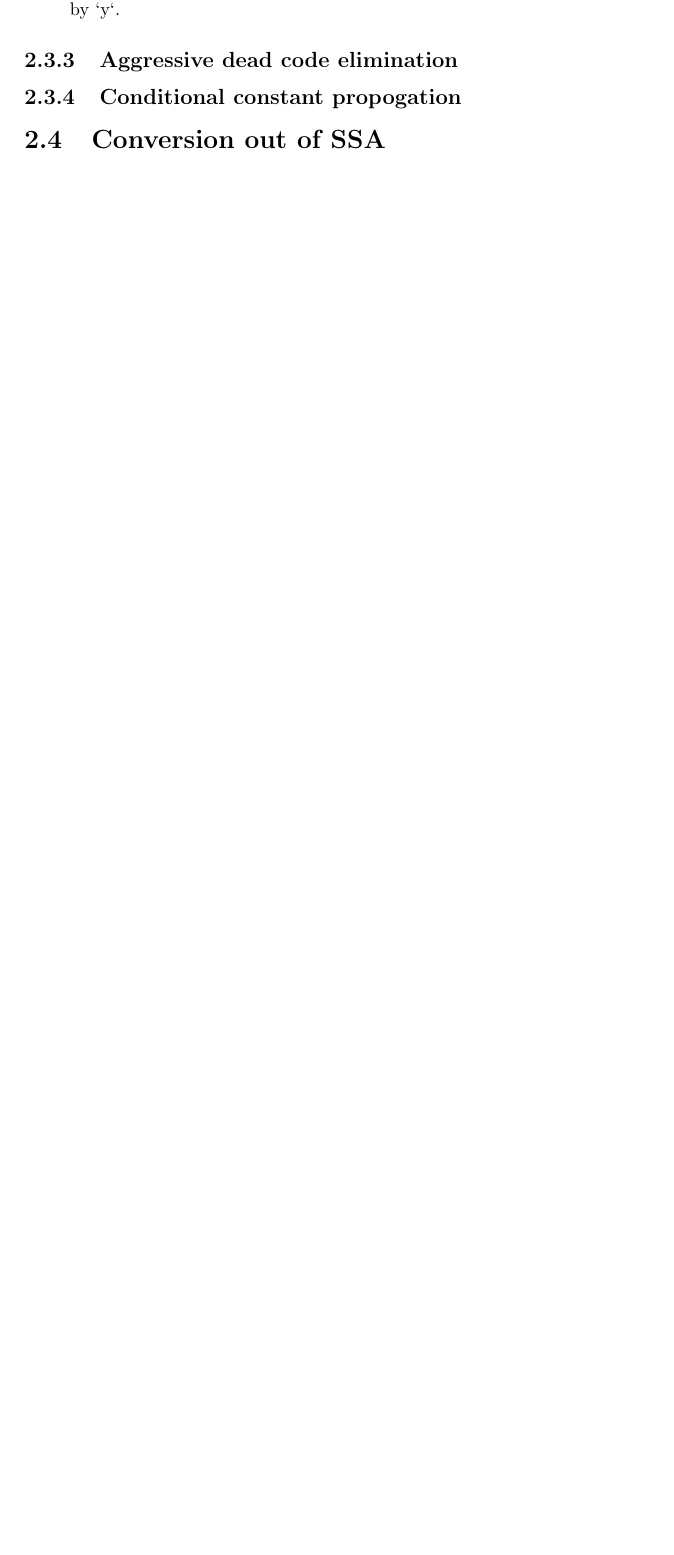
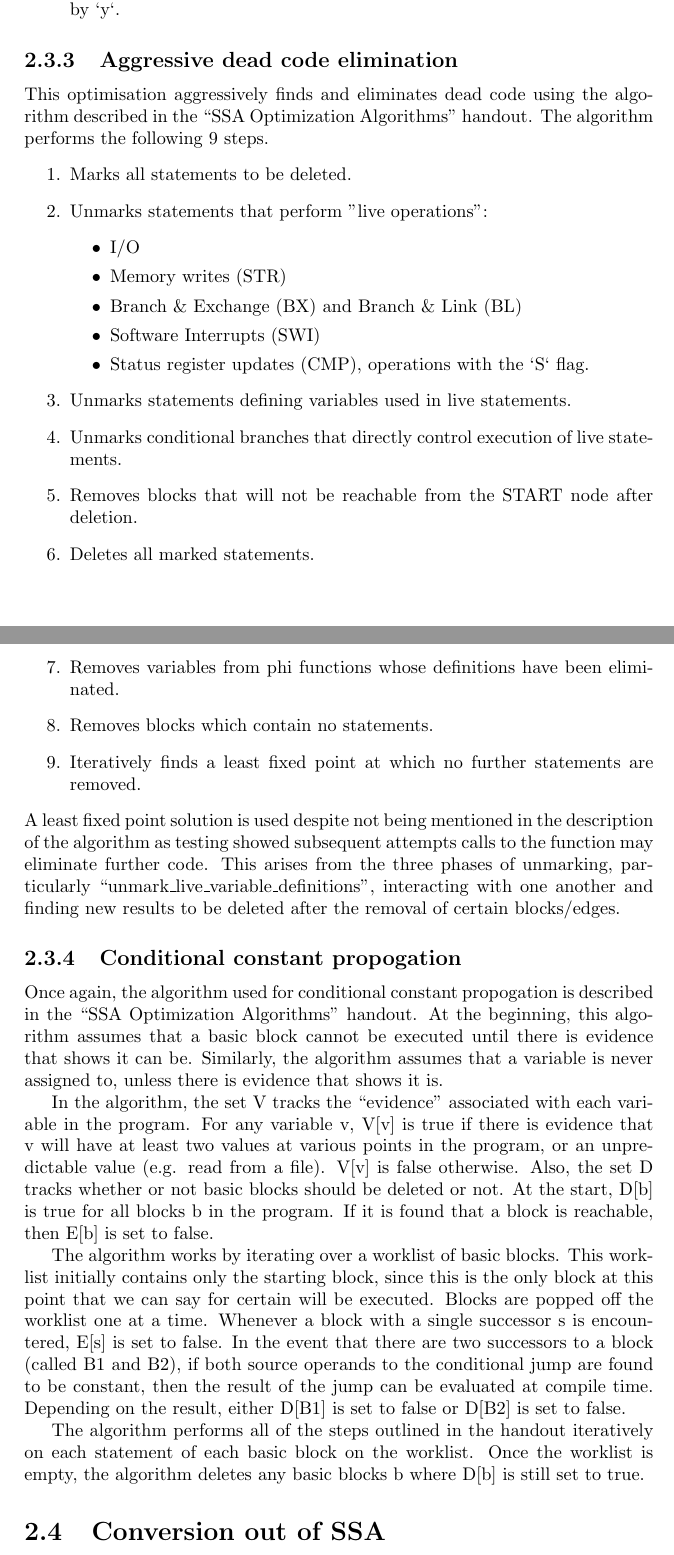
Before and after one commit to minuteman3/cs4071-ssa-optimiser, a LaTeX document (report/report.tex): part of page 6 of 8 before the commit and two parts of pages 6 and 7 of 9 after it, the two joined at a grey line, cut so that both start at the same text, the shorter picture padded with empty space. Compiled offline with pdfLaTeX.

Commit message:
Added descriptions of the aggressive dead code elimination and conditional constant propogation algorithms

```diff
--- a/report/report.tex
+++ b/report/report.tex
@@ -136,10 +136,49 @@ This algorithm performs three distinct transformations on the original SSA progr
 \end{itemize}
 
 \subsection{Aggressive dead code elimination}
-
+This optimisation aggressively finds and eliminates dead code using the algorithm described in the ``SSA Optimization
+Algorithms'' handout. The algorithm performs the following 9 steps.
+\begin{enumerate}
+\item Marks all statements to be deleted.
+\item Unmarks statements that perform "live operations":
+  \begin{itemize}
+  \item I/O
+  \item Memory writes (STR)
+  \item Branch \& Exchange (BX) and Branch \& Link (BL)
+  \item Software Interrupts (SWI)
+  \item Status register updates (CMP), operations with the `S` flag.
+  \end{itemize}
+\item Unmarks statements defining variables used in live statements.
+\item Unmarks conditional branches that directly control execution of live statements.
+\item Removes blocks that will not be reachable from the START node after deletion.
+\item Deletes all marked statements.
+\item Removes variables from phi functions whose definitions have been eliminated.
+\item Removes blocks which contain no statements.
+\item Iteratively finds a least fixed point at which no further statements are removed.
+\end{enumerate}
+A least fixed point solution is used despite not being mentioned in the description of the algorithm as testing showed
+subsequent attempts calls to the function may eliminate further code. This arises from the three phases of unmarking,
+particularly ``unmark\_live\_variable\_definitions'', interacting with one another and finding new results to be deleted
+after the removal of certain blocks/edges.
 
 \subsection{Conditional constant propogation}
+Once again, the algorithm used for conditional constant propogation is described in the ``SSA Optimization Algorithms'' handout.
+At the beginning, this algorithm assumes that a basic block cannot be executed until there is evidence that shows it can be.
+Similarly, the algorithm assumes that a variable is never assigned to, unless there is evidence that shows it is.
 
+In the algorithm, the set V tracks the ``evidence'' associated with each variable in the program. For any variable v,
+V[v] is true if there is evidence that v will have at least two values at various points in the program, or an unpredictable
+value (e.g. read from a file). V[v] is false otherwise. Also, the set D tracks whether or not basic blocks should be deleted or
+not. At the start, D[b] is true for all blocks b in the program. If it is found that a block is reachable, then E[b] is set to false.
+
+The algorithm works by iterating over a worklist of basic blocks. This worklist initially contains only the starting block,
+since this is the only block at this point that we can say for certain will be executed. Blocks are popped off the worklist
+one at a time. Whenever a block with a single successor s is encountered, E[s] is set to false. In the event that there are two
+successors to a block (called B1 and B2), if both source operands to the conditional jump are found to be constant, then the result
+of the jump can be evaluated at compile time. Depending on the result, either D[B1] is set to false or D[B2] is set to false.
+
+The algorithm performs all of the steps outlined in the handout iteratively on each statement of each basic block on the worklist.
+Once the worklist is empty, the algorithm deletes any basic blocks b where D[b] is still set to true.
 
 \section{Conversion out of SSA}
 
```
Also changed, not shown: report/report.pdf.
